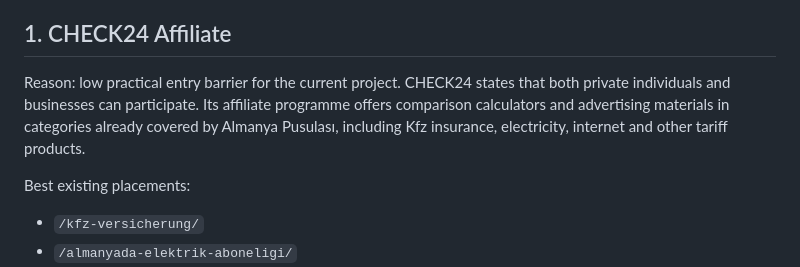
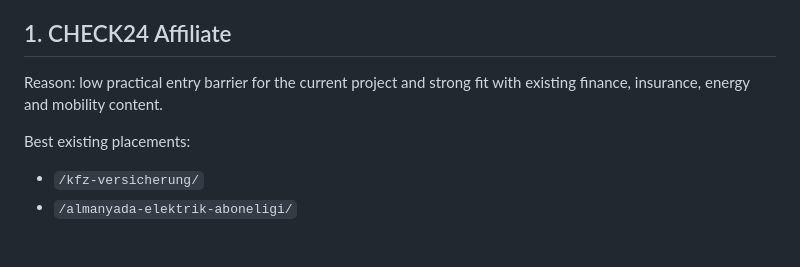
Before and after one commit to tariksem/almanyapusulasi, a Markdown page: AFFILIATE-APPLICATIONS.md, the part around the change. GitHub-like rendering; blank space fills up the shorter version.

Commit message:
docs: refine affiliate application records

```diff
--- a/AFFILIATE-APPLICATIONS.md
+++ b/AFFILIATE-APPLICATIONS.md
@@ -13,7 +13,7 @@ This file contains the current application status, site descriptions and placeme
 
 ## 1. CHECK24 Affiliate
 
-Reason: low practical entry barrier for the current project. CHECK24 states that both private individuals and businesses can participate. Its affiliate programme offers comparison calculators and advertising materials in categories already covered by Almanya Pusulası, including Kfz insurance, electricity, internet and other tariff products.
+Reason: low practical entry barrier for the current project and strong fit with existing finance, insurance, energy and mobility content.
 
 Best existing placements:
 - `/kfz-versicherung/`
```
